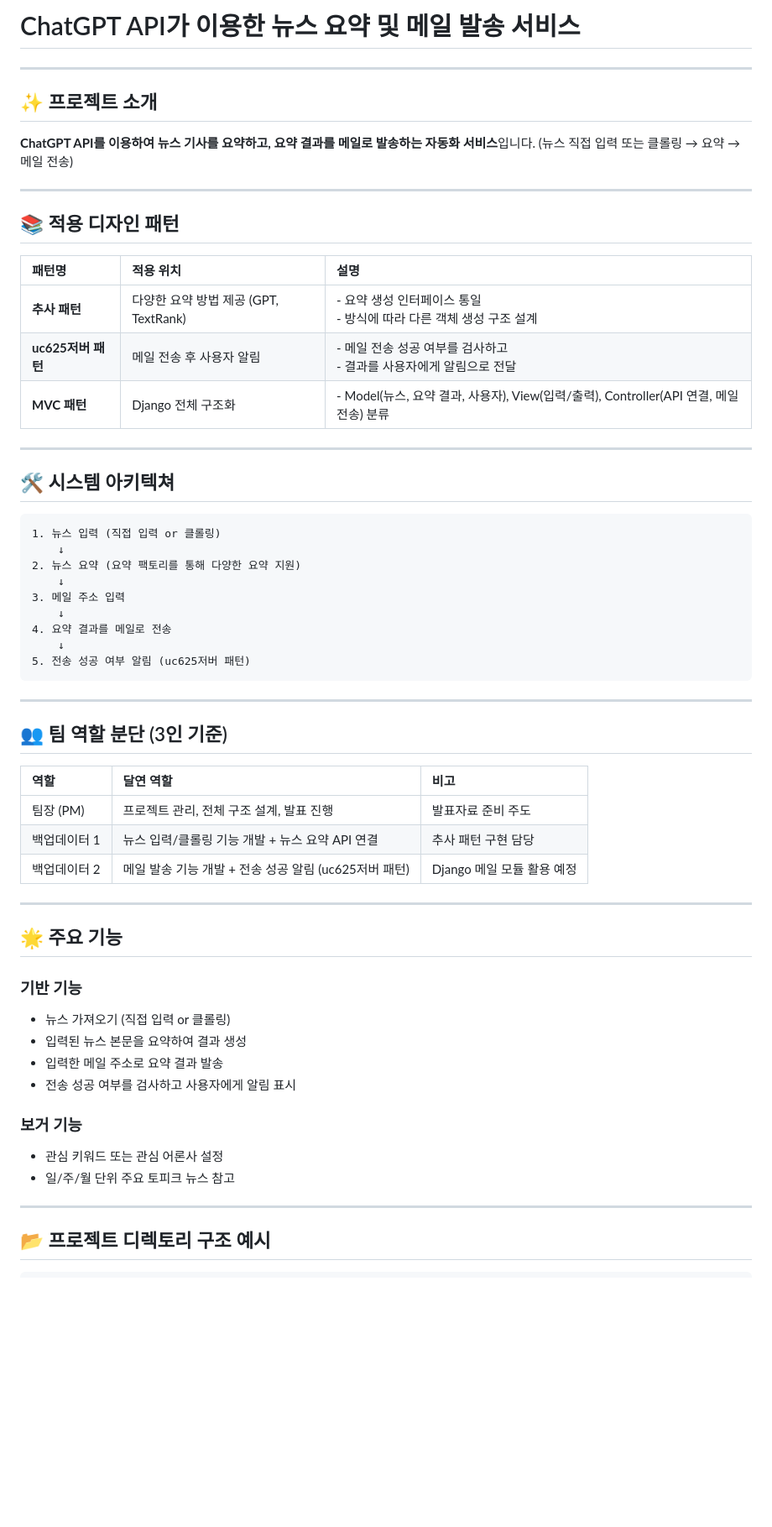
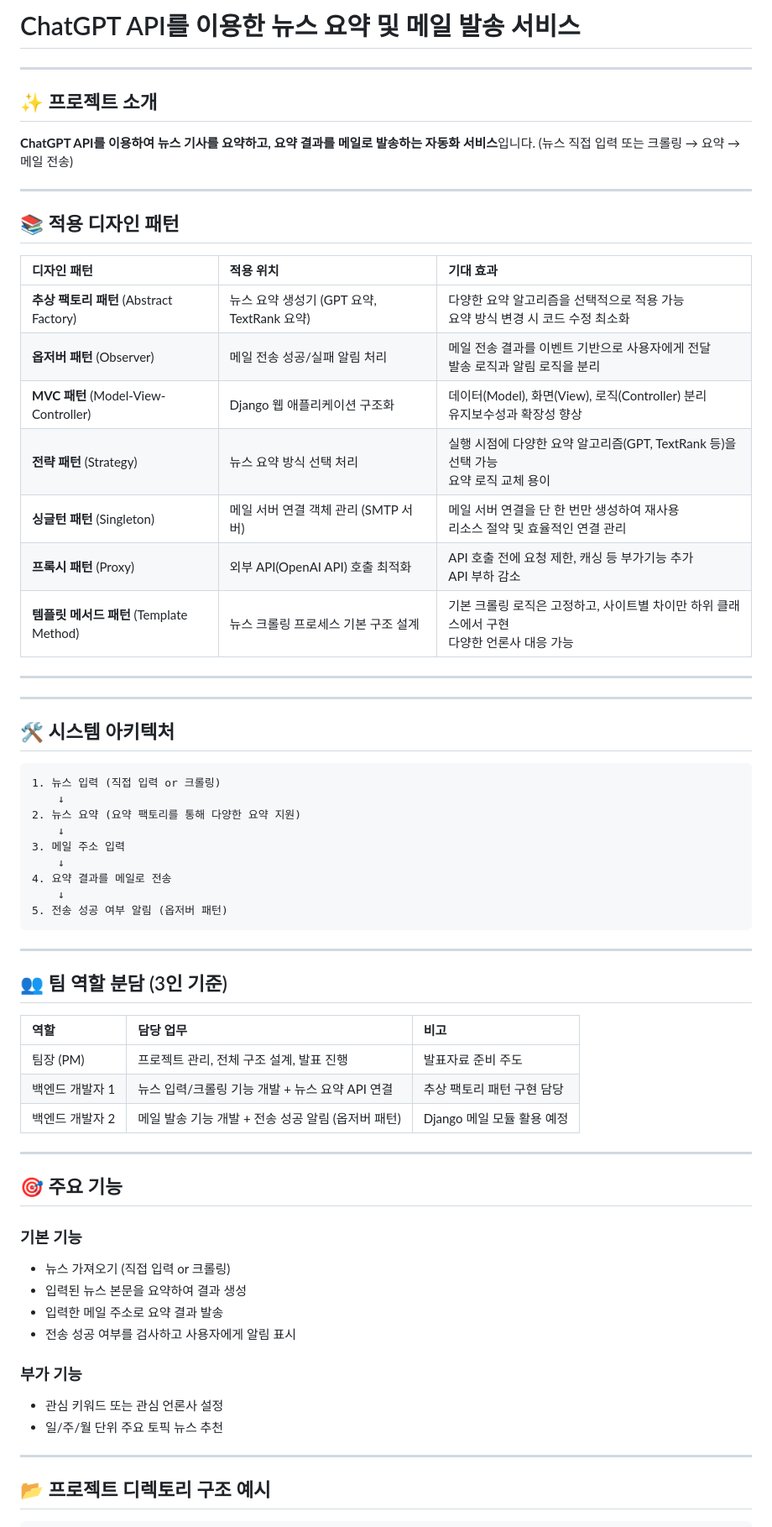
Before and after one commit to HenryPark62/AI_News_Summary, a Markdown page: README.md, the part around one of its changes. Shown at 84% size. GitHub-like rendering; blank space fills up the shorter version.

````diff
--- a/README.md
+++ b/README.md
@@ -1,28 +1,36 @@
-# ChatGPT API가 이용한 뉴스 요약 및 메일 발송 서비스
+# ChatGPT API를 이용한 뉴스 요약 및 메일 발송 서비스
 
 ---
 
 ## ✨ 프로젝트 소개
 
 **ChatGPT API를 이용하여 뉴스 기사를 요약하고, 요약 결과를 메일로 발송하는 자동화 서비스**입니다.
-(뉴스 직접 입력 또는 클롤링 → 요약 → 메일 전송)
+(뉴스 직접 입력 또는 크롤링 → 요약 → 메일 전송)
 
 ---
 
 ## 📚 적용 디자인 패턴
 
-| 패턴명            | 적용 위치                        | 설명                                                                 |
-| :------------- | :--------------------------- | :----------------------------------------------------------------- |
-| **추사 패턴**      | 다양한 요약 방법 제공 (GPT, TextRank) | - 요약 생성 인터페이스 통일<br>- 방식에 따라 다른 객체 생성 구조 설계                        |
-| **uc625저버 패턴** | 메일 전송 후 사용자 알림               | - 메일 전송 성공 여부를 검사하고<br>- 결과를 사용자에게 알림으로 전달                         |
-| **MVC 패턴**     | Django 전체 구조화                | - Model(뉴스, 요약 결과, 사용자), View(입력/출력), Controller(API 연결, 메일 전송) 분류 |
+| 디자인 패턴                             | 적용 위치                           | 기대 효과                                                     |
+| :--------------------------------- | :------------------------------ | :-------------------------------------------------------- |
+| **추상 팩토리 패턴** (Abstract Factory)   | 뉴스 요약 생성기 (GPT 요약, TextRank 요약) | 다양한 요약 알고리즘을 선택적으로 적용 가능<br>요약 방식 변경 시 코드 수정 최소화          |
+| **옵저버 패턴** (Observer)              | 메일 전송 성공/실패 알림 처리               | 메일 전송 결과를 이벤트 기반으로 사용자에게 전달<br>발송 로직과 알림 로직을 분리           |
+| **MVC 패턴** (Model-View-Controller) | Django 웹 애플리케이션 구조화             | 데이터(Model), 화면(View), 로직(Controller) 분리<br>유지보수성과 확장성 향상  |
+| **전략 패턴** (Strategy)               | 뉴스 요약 방식 선택 처리                  | 실행 시점에 다양한 요약 알고리즘(GPT, TextRank 등)을 선택 가능<br>요약 로직 교체 용이 |
+| **싱글턴 패턴** (Singleton)             | 메일 서버 연결 객체 관리 (SMTP 서버)        | 메일 서버 연결을 단 한 번만 생성하여 재사용<br>리소스 절약 및 효율적인 연결 관리          |
+| **프록시 패턴** (Proxy)                 | 외부 API(OpenAI API) 호출 최적화       | API 호출 전에 요청 제한, 캐싱 등 부가기능 추가<br>API 부하 감소                |
+| **템플릿 메서드 패턴** (Template Method)   | 뉴스 크롤링 프로세스 기본 구조 설계            | 기본 크롤링 로직은 고정하고, 사이트별 차이만 하위 클래스에서 구현<br>다양한 언론사 대응 가능    |
 
 ---
 
-## 🛠️ 시스템 아키텍쳐
+
+---
+
+
+## 🛠️ 시스템 아키텍처
 
 ```plaintext
-1. 뉴스 입력 (직접 입력 or 클롤링)
+1. 뉴스 입력 (직접 입력 or 크롤링)
     ↓
 2. 뉴스 요약 (요약 팩토리를 통해 다양한 요약 지원)
     ↓
@@ -30,34 +38,34 @@
     ↓
 4. 요약 결과를 메일로 전송
     ↓
-5. 전송 성공 여부 알림 (uc625저버 패턴)
+5. 전송 성공 여부 알림 (옵저버 패턴)
 ```
 
 ---
 
-## 👥 팀 역할 분단 (3인 기준)
+## 👥 팀 역할 분담 (3인 기준)
 
-| 역할      | 달연 역할                               | 비고                 |
-| :------ | :---------------------------------- | :----------------- |
-| 팀장 (PM) | 프로젝트 관리, 전체 구조 설계, 발표 진행            | 발표자료 준비 주도         |
-| 백업데이터 1 | 뉴스 입력/클롤링 기능 개발 + 뉴스 요약 API 연결      | 추사 패턴 구현 담당        |
-| 백업데이터 2 | 메일 발송 기능 개발 + 전송 성공 알림 (uc625저버 패턴) | Django 메일 모듈 활용 예정 |
+| 역할        | 담당 업무                           | 비고                 |
+| :-------- | :------------------------------ | :----------------- |
+| 팀장 (PM)   | 프로젝트 관리, 전체 구조 설계, 발표 진행        | 발표자료 준비 주도         |
+| 백엔드 개발자 1 | 뉴스 입력/크롤링 기능 개발 + 뉴스 요약 API 연결  | 추상 팩토리 패턴 구현 담당    |
+| 백엔드 개발자 2 | 메일 발송 기능 개발 + 전송 성공 알림 (옵저버 패턴) | Django 메일 모듈 활용 예정 |
 
 ---
 
-## 🌟 주요 기능
+## 🎯 주요 기능
 
-### 기반 기능
+### 기본 기능
 
-* 뉴스 가져오기 (직접 입력 or 클롤링)
+* 뉴스 가져오기 (직접 입력 or 크롤링)
 * 입력된 뉴스 본문을 요약하여 결과 생성
 * 입력한 메일 주소로 요약 결과 발송
 * 전송 성공 여부를 검사하고 사용자에게 알림 표시
 
-### 보거 기능
+### 부가 기능
 
-* 관심 키워드 또는 관심 어론사 설정
-* 일/주/월 단위 주요 토피크 뉴스 참고
+* 관심 키워드 또는 관심 언론사 설정
+* 일/주/월 단위 주요 토픽 뉴스 추천
 
 ---
 
````
Also changed, not shown: other parts of README.md (+38 -39 lines).
